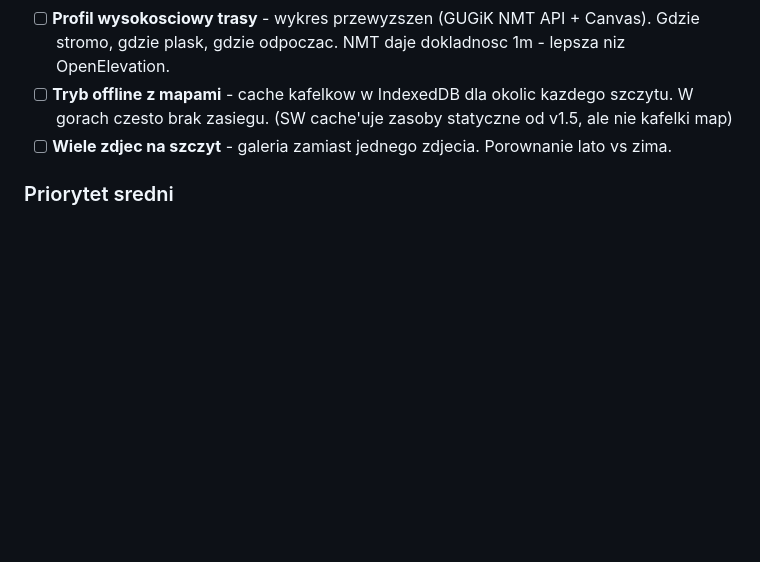
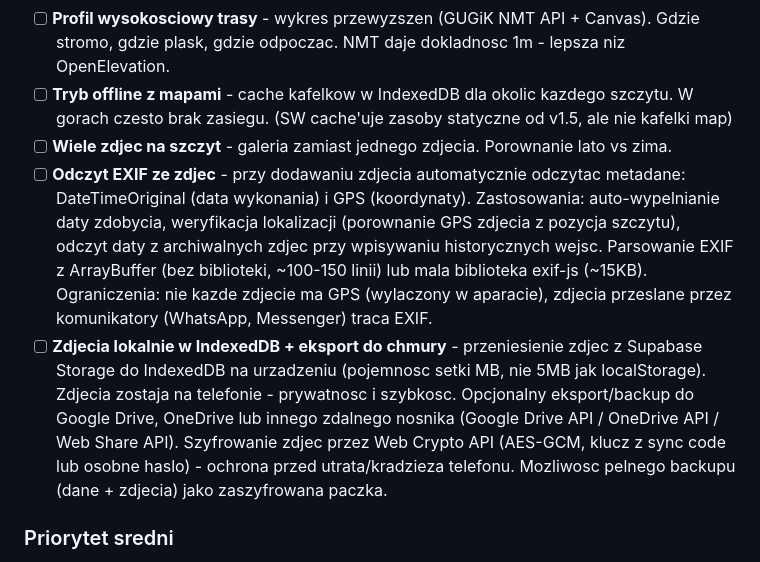
Before and after one commit to gresmopl/kgp-app, a Markdown page: IDEAS.md, the part around the change. Drawn GitHub-style; blank space fills up the shorter version.

Commit message:
Add EXIF metadata and local photo storage ideas to IDEAS.md
Co-Authored-By: Claude Opus 4.6 <noreply@anthropic.com>

```diff
--- a/IDEAS.md
+++ b/IDEAS.md
@@ -67,6 +67,8 @@
 - [ ] **Profil wysokosciowy trasy** - wykres przewyzszen (GUGiK NMT API + Canvas). Gdzie stromo, gdzie plask, gdzie odpoczac. NMT daje dokladnosc 1m - lepsza niz OpenElevation.
 - [ ] **Tryb offline z mapami** - cache kafelkow w IndexedDB dla okolic kazdego szczytu. W gorach czesto brak zasiegu. (SW cache'uje zasoby statyczne od v1.5, ale nie kafelki map)
 - [ ] **Wiele zdjec na szczyt** - galeria zamiast jednego zdjecia. Porownanie lato vs zima.
+- [ ] **Odczyt EXIF ze zdjec** - przy dodawaniu zdjecia automatycznie odczytac metadane: DateTimeOriginal (data wykonania) i GPS (koordynaty). Zastosowania: auto-wypelnianie daty zdobycia, weryfikacja lokalizacji (porownanie GPS zdjecia z pozycja szczytu), odczyt daty z archiwalnych zdjec przy wpisywaniu historycznych wejsc. Parsowanie EXIF z ArrayBuffer (bez biblioteki, ~100-150 linii) lub mala biblioteka exif-js (~15KB). Ograniczenia: nie kazde zdjecie ma GPS (wylaczony w aparacie), zdjecia przeslane przez komunikatory (WhatsApp, Messenger) traca EXIF.
+- [ ] **Zdjecia lokalnie w IndexedDB + eksport do chmury** - przeniesienie zdjec z Supabase Storage do IndexedDB na urzadzeniu (pojemnosc setki MB, nie 5MB jak localStorage). Zdjecia zostaja na telefonie - prywatnosc i szybkosc. Opcjonalny eksport/backup do Google Drive, OneDrive lub innego zdalnego nosnika (Google Drive API / OneDrive API / Web Share API). Szyfrowanie zdjec przez Web Crypto API (AES-GCM, klucz z sync code lub osobne haslo) - ochrona przed utrata/kradzieza telefonu. Mozliwosc pelnego backupu (dane + zdjecia) jako zaszyfrowana paczka.
 
 ### Priorytet sredni
 - [ ] **AI Planner (Gemini)** - "weekend 18-19 kwietnia, jade z Krakowa" → AI generuje plan: ktore gory, kolejnosc, noclegi, pogoda
```
